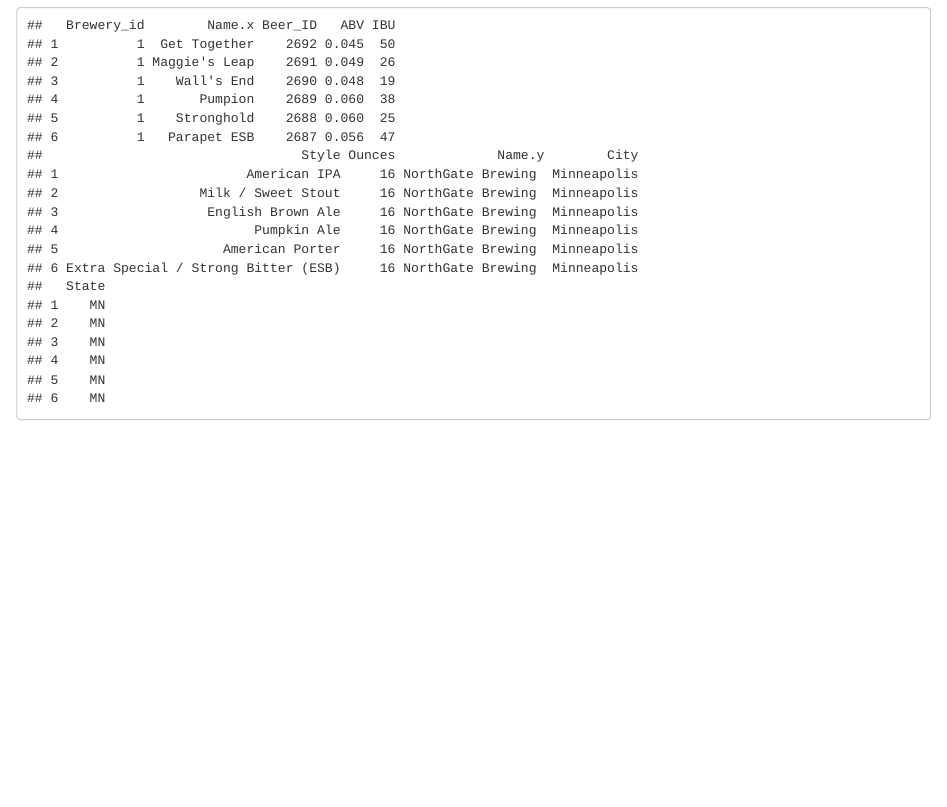
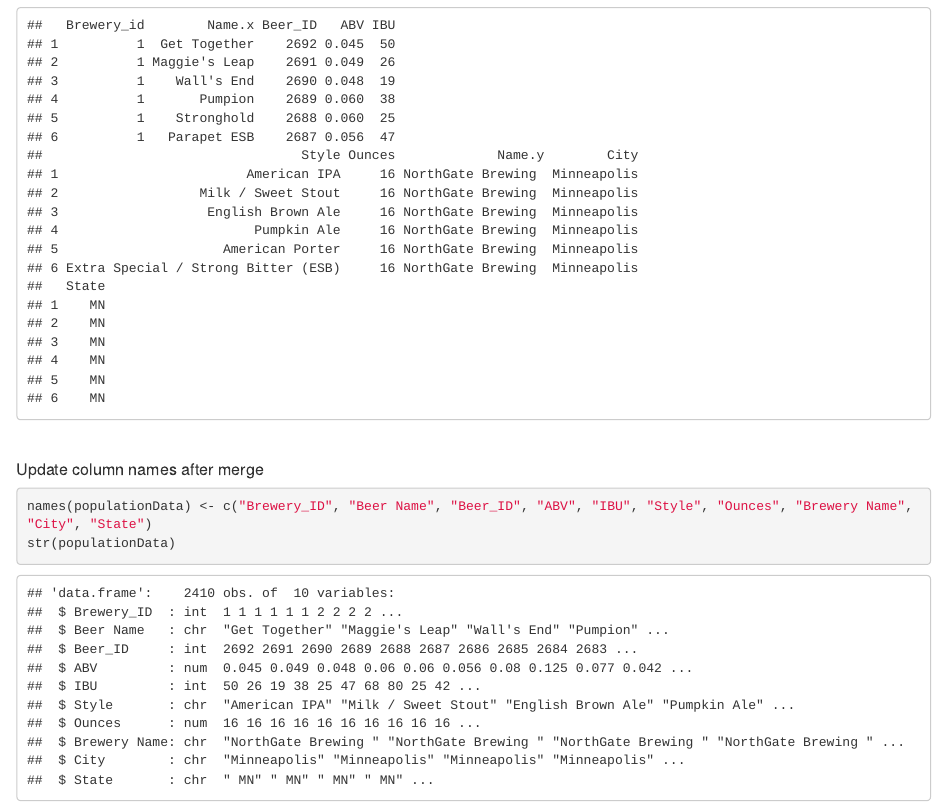
Before and after one commit to meacreatio/SMU_6306_CaseStudy_1, an R Markdown document (Analysis/Brewery_Case_Study.Rmd): the page in a window 1100 px wide, from 1020 px down. Rendered offline with R 4.5, knitr and Pandoc, with nearby package versions.

Commit message:
update column names for merged dfata frame

````diff
--- a/Analysis/Brewery_Case_Study.Rmd
+++ b/Analysis/Brewery_Case_Study.Rmd
@@ -43,3 +43,11 @@
 head(populationData)
 
 ```
+</br>
+
+##### Update column names after merge
+```{r}
+names(populationData) <- c("Brewery_ID", "Beer Name", "Beer_ID", "ABV", "IBU", "Style", "Ounces", "Brewery Name", "City", "State")
+str(populationData)
+```
+</br>
````
Also changed, not shown: Analysis/Brewery_Case_Study.html.
